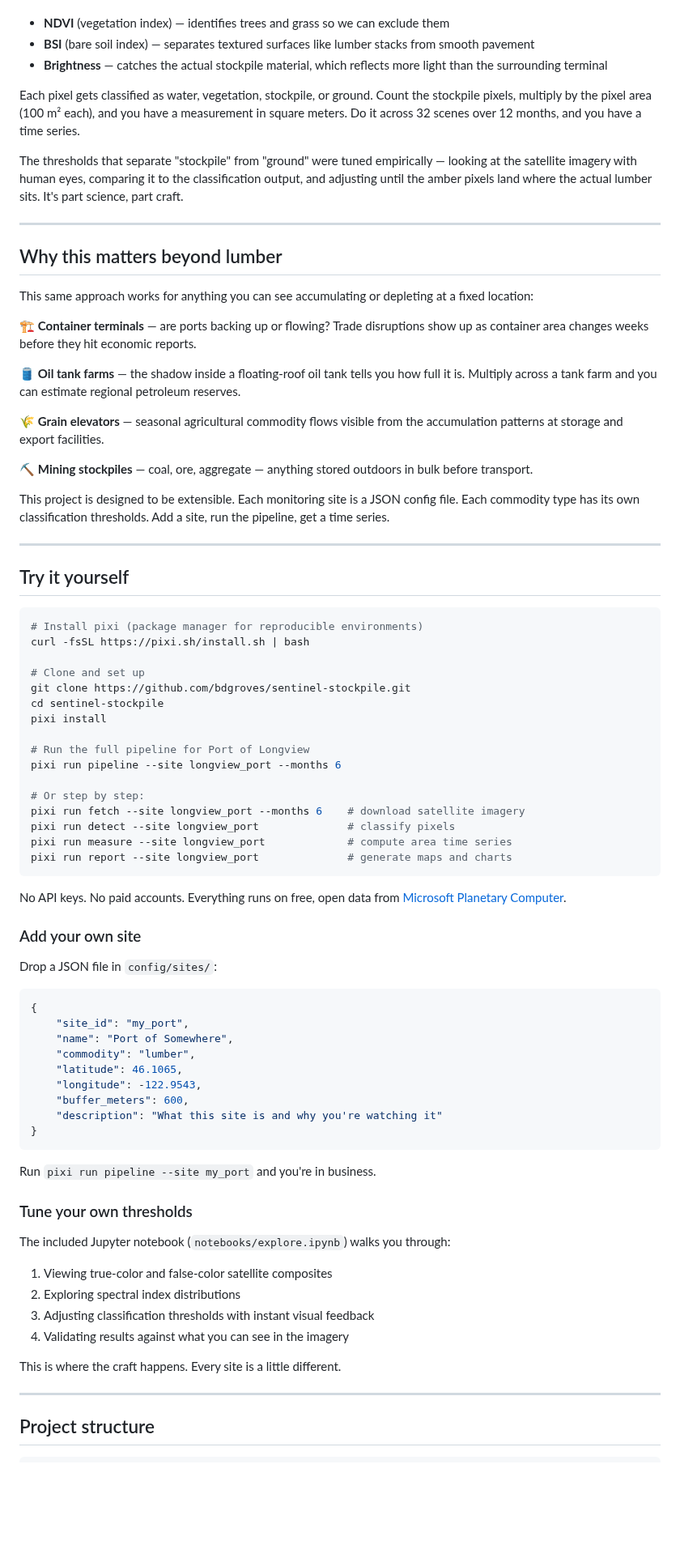
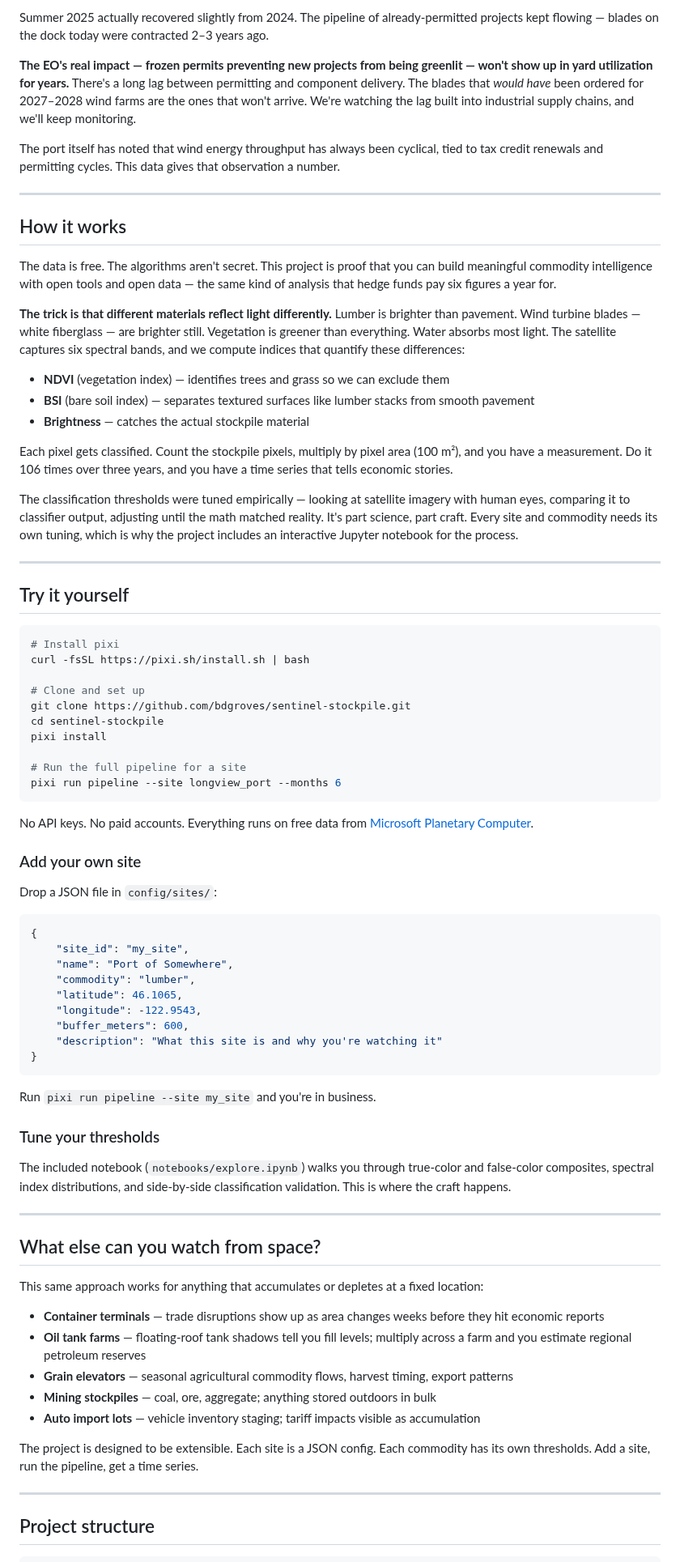
Before and after one commit to bdgroves/sentinel-stockpile, a Markdown page: README.md, the part around one of its changes. Shown at 81% size. Rendered like a GitHub page; blank space fills up the shorter version.

````diff
--- a/README.md
+++ b/README.md
@@ -88,34 +90,31 @@ Three indices do most of the work:
+Summer 2025 actually recovered slightly from 2024. The pipeline of already-permitted projects kept flowing — blades on the dock today were contracted 2–3 years ago.
+
+**The EO's real impact — frozen permits preventing new projects from being greenlit — won't show up in yard utilization for years.** There's a long lag between permitting and component delivery. The blades that *would have* been ordered for 2027–2028 wind farms are the ones that won't arrive. We're watching the lag built into industrial supply chains, and we'll keep monitoring.
+
+The port itself has noted that wind energy throughput has always been cyclical, tied to tax credit renewals and permitting cycles. This data gives that observation a number.
+
+---
+
+## How it works
+
+The data is free. The algorithms aren't secret. This project is proof that you can build meaningful commodity intelligence with open tools and open data — the same kind of analysis that hedge funds pay six figures a year for.
+
+**The trick is that different materials reflect light differently.** Lumber is brighter than pavement. Wind turbine blades — white fiberglass — are brighter still. Vegetation is greener than everything. Water absorbs most light. The satellite captures six spectral bands, and we compute indices that quantify these differences:
 
 - **NDVI** (vegetation index) — identifies trees and grass so we can exclude them
 - **BSI** (bare soil index) — separates textured surfaces like lumber stacks from smooth pavement
-- **Brightness** — catches the actual stockpile material, which reflects more light than the surrounding terminal
+- **Brightness** — catches the actual stockpile material
 
-Each pixel gets classified as water, vegetation, stockpile, or ground. Count the stockpile pixels, multiply by the pixel area (100 m² each), and you have a measurement in square meters. Do it across 32 scenes over 12 months, and you have a time series.
+Each pixel gets classified. Count the stockpile pixels, multiply by pixel area (100 m²), and you have a measurement. Do it 106 times over three years, and you have a time series that tells economic stories.
 
-The thresholds that separate "stockpile" from "ground" were tuned empirically — looking at the satellite imagery with human eyes, comparing it to the classification output, and adjusting until the amber pixels land where the actual lumber sits. It's part science, part craft.
-
----
-
-## Why this matters beyond lumber
-
-This same approach works for anything you can see accumulating or depleting at a fixed location:
-
-🏗️ **Container terminals** — are ports backing up or flowing? Trade disruptions show up as container area changes weeks before they hit economic reports.
-
-🛢️ **Oil tank farms** — the shadow inside a floating-roof oil tank tells you how full it is. Multiply across a tank farm and you can estimate regional petroleum reserves.
-
-🌾 **Grain elevators** — seasonal agricultural commodity flows visible from the accumulation patterns at storage and export facilities.
-
-⛏️ **Mining stockpiles** — coal, ore, aggregate — anything stored outdoors in bulk before transport.
-
-This project is designed to be extensible. Each monitoring site is a JSON config file. Each commodity type has its own classification thresholds. Add a site, run the pipeline, get a time series.
+The classification thresholds were tuned empirically — looking at satellite imagery with human eyes, comparing it to classifier output, adjusting until the math matched reality. It's part science, part craft. Every site and commodity needs its own tuning, which is why the project includes an interactive Jupyter notebook for the process.
 
 ---
 
 ## Try it yourself
 
 ```bash
-# Install pixi (package manager for reproducible environments)
+# Install pixi
 curl -fsSL https://pixi.sh/install.sh | bash
 
 # Clone and set up
@@ -123,17 +122,11 @@ git clone https://github.com/bdgroves/sentinel-stockpile.git
 cd sentinel-stockpile
 pixi install
 
-# Run the full pipeline for Port of Longview
+# Run the full pipeline for a site
 pixi run pipeline --site longview_port --months 6
-
-# Or step by step:
-pixi run fetch --site longview_port --months 6    # download satellite imagery
-pixi run detect --site longview_port              # classify pixels
-pixi run measure --site longview_port             # compute area time series
-pixi run report --site longview_port              # generate maps and charts
 ```
 
-No API keys. No paid accounts. Everything runs on free, open data from [Microsoft Planetary Computer](https://planetarycomputer.microsoft.com/).
+No API keys. No paid accounts. Everything runs on free data from [Microsoft Planetary Computer](https://planetarycomputer.microsoft.com/).
 
 ### Add your own site
 
@@ -141,7 +134,7 @@ Drop a JSON file in `config/sites/`:
 
 ```json
 {
-    "site_id": "my_port",
+    "site_id": "my_site",
     "name": "Port of Somewhere",
     "commodity": "lumber",
     "latitude": 46.1065,
@@ -151,18 +144,25 @@ Drop a JSON file in `config/sites/`:
 }
 ```
 
-Run `pixi run pipeline --site my_port` and you're in business.
+Run `pixi run pipeline --site my_site` and you're in business.
 
-### Tune your own thresholds
+### Tune your thresholds
 
-The included Jupyter notebook (`notebooks/explore.ipynb`) walks you through:
+The included notebook (`notebooks/explore.ipynb`) walks you through true-color and false-color composites, spectral index distributions, and side-by-side classification validation. This is where the craft happens.
 
-1. Viewing true-color and false-color satellite composites
-2. Exploring spectral index distributions
-3. Adjusting classification thresholds with instant visual feedback
-4. Validating results against what you can see in the imagery
+---
 
-This is where the craft happens. Every site is a little different.
+## What else can you watch from space?
+
+This same approach works for anything that accumulates or depletes at a fixed location:
+
+- **Container terminals** — trade disruptions show up as area changes weeks before they hit economic reports
+- **Oil tank farms** — floating-roof tank shadows tell you fill levels; multiply across a farm and you estimate regional petroleum reserves
+- **Grain elevators** — seasonal agricultural commodity flows, harvest timing, export patterns
+- **Mining stockpiles** — coal, ore, aggregate; anything stored outdoors in bulk
+- **Auto import lots** — vehicle inventory staging; tariff impacts visible as accumulation
+
+The project is designed to be extensible. Each site is a JSON config. Each commodity has its own thresholds. Add a site, run the pipeline, get a time series.
 
 ---
 
````
Also changed, not shown: other parts of README.md (+65 -61 lines), docs/vancouver_time_series.png (added), docs/vancouver_time_series_1yr.png (added).
